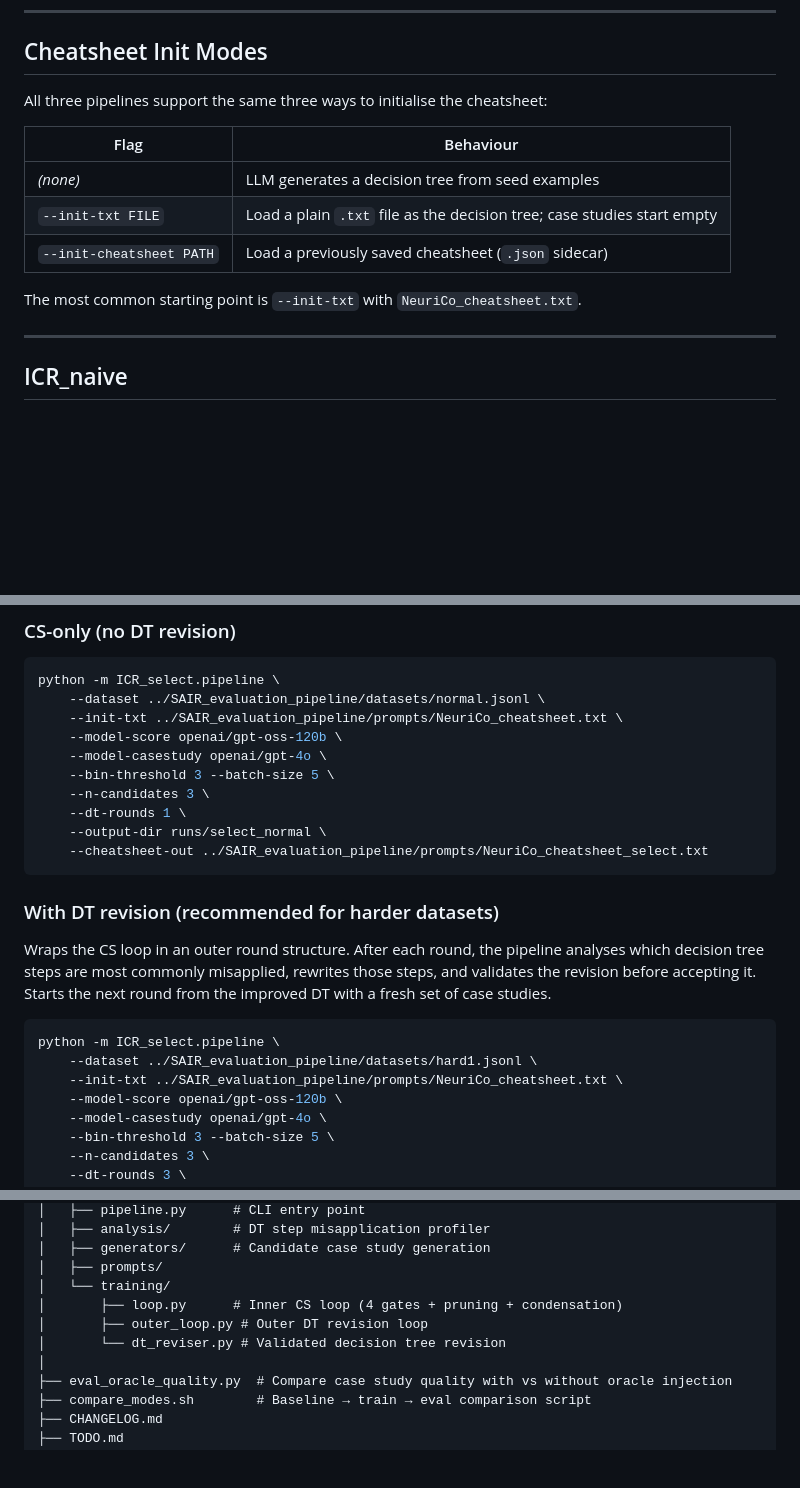
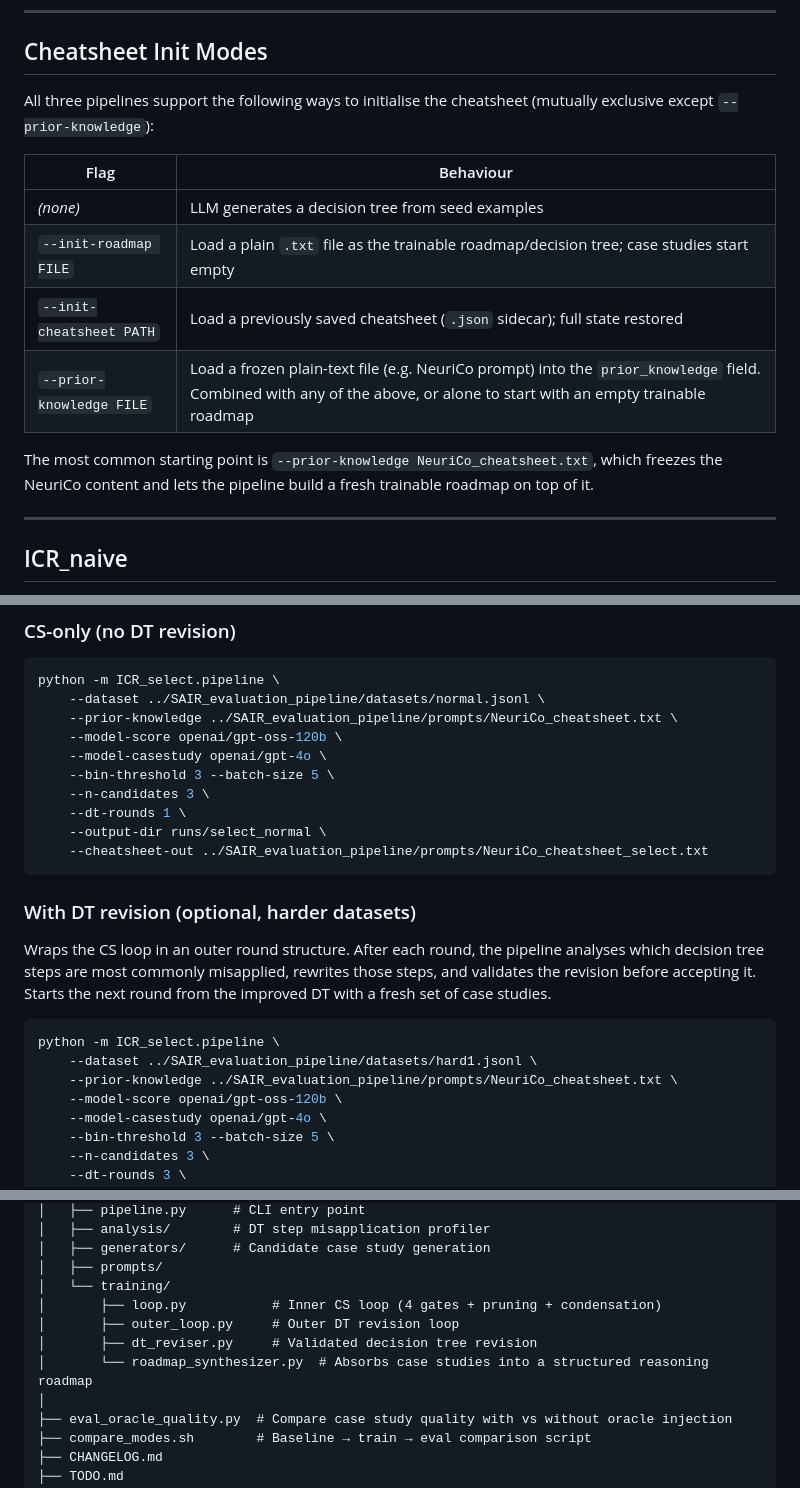
Before and after one commit to AndrewRqy/ICRefine, a Markdown page: README.md, 3 parts joined by grey strips. GitHub-like rendering; blank space fills up the shorter version.

````diff
--- a/README.md
+++ b/README.md
@@ -53,15 +53,16 @@ There are three refinement modes. Each is a self-contained Python package with i
 
 ## Cheatsheet Init Modes
 
-All three pipelines support the same three ways to initialise the cheatsheet:
+All three pipelines support the following ways to initialise the cheatsheet (mutually exclusive except `--prior-knowledge`):
 
 | Flag | Behaviour |
 |---|---|
 | _(none)_ | LLM generates a decision tree from seed examples |
-| `--init-txt FILE` | Load a plain `.txt` file as the decision tree; case studies start empty |
-| `--init-cheatsheet PATH` | Load a previously saved cheatsheet (`.json` sidecar) |
+| `--init-roadmap FILE` | Load a plain `.txt` file as the trainable roadmap/decision tree; case studies start empty |
+| `--init-cheatsheet PATH` | Load a previously saved cheatsheet (`.json` sidecar); full state restored |
+| `--prior-knowledge FILE` | Load a frozen plain-text file (e.g. NeuriCo prompt) into the `prior_knowledge` field. Combined with any of the above, or alone to start with an empty trainable roadmap |
 
-The most common starting point is `--init-txt` with `NeuriCo_cheatsheet.txt`.
+The most common starting point is `--prior-knowledge NeuriCo_cheatsheet.txt`, which freezes the NeuriCo content and lets the pipeline build a fresh trainable roadmap on top of it.
 
 ---
 
@@ -136,7 +137,7 @@ Periodic maintenance:
 ```bash
 python -m ICR_select.pipeline \
     --dataset ../SAIR_evaluation_pipeline/datasets/normal.jsonl \
-    --init-txt ../SAIR_evaluation_pipeline/prompts/NeuriCo_cheatsheet.txt \
+    --prior-knowledge ../SAIR_evaluation_pipeline/prompts/NeuriCo_cheatsheet.txt \
     --model-score openai/gpt-oss-120b \
     --model-casestudy openai/gpt-4o \
     --bin-threshold 3 --batch-size 5 \
@@ -146,14 +147,14 @@ python -m ICR_select.pipeline \
     --cheatsheet-out ../SAIR_evaluation_pipeline/prompts/NeuriCo_cheatsheet_select.txt
 ```
 
-### With DT revision (recommended for harder datasets)
+### With DT revision (optional, harder datasets)
 
 Wraps the CS loop in an outer round structure. After each round, the pipeline analyses which decision tree steps are most commonly misapplied, rewrites those steps, and validates the revision before accepting it. Starts the next round from the improved DT with a fresh set of case studies.
 
 ```bash
 python -m ICR_select.pipeline \
     --dataset ../SAIR_evaluation_pipeline/datasets/hard1.jsonl \
-    --init-txt ../SAIR_evaluation_pipeline/prompts/NeuriCo_cheatsheet.txt \
+    --prior-knowledge ../SAIR_evaluation_pipeline/prompts/NeuriCo_cheatsheet.txt \
     --model-score openai/gpt-oss-120b \
     --model-casestudy openai/gpt-4o \
     --bin-threshold 3 --batch-size 5 \
@@ -304,9 +307,10 @@ ICRefine/
 │   ├── generators/      # Candidate case study generation
 │   ├── prompts/
 │   └── training/
-│       ├── loop.py      # Inner CS loop (4 gates + pruning + condensation)
-│       ├── outer_loop.py # Outer DT revision loop
-│       └── dt_reviser.py # Validated decision tree revision
+│       ├── loop.py           # Inner CS loop (4 gates + pruning + condensation)
+│       ├── outer_loop.py     # Outer DT revision loop
+│       ├── dt_reviser.py     # Validated decision tree revision
+│       └── roadmap_synthesizer.py  # Absorbs case studies into a structured reasoning roadmap
 │
 ├── eval_oracle_quality.py  # Compare case study quality with vs without oracle injection
 ├── compare_modes.sh        # Baseline → train → eval comparison script
````
Also changed, not shown: other parts of README.md (+2 -0 lines).
